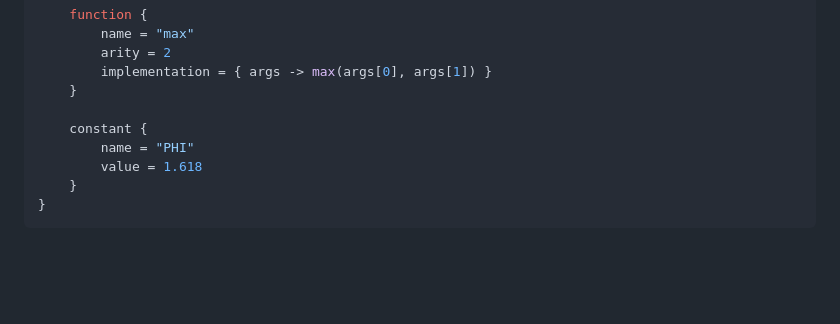
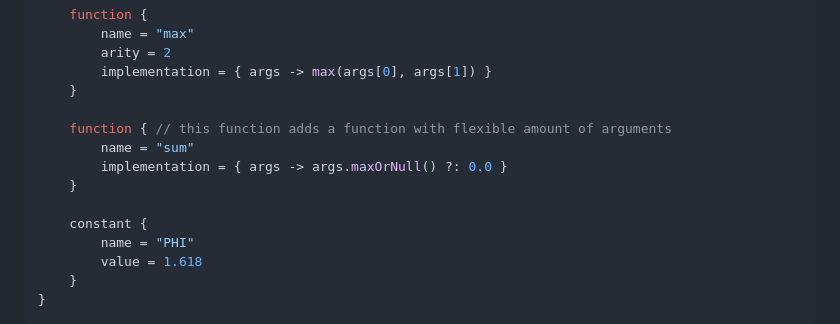
Before and after one commit to notKamui/Keval, a Markdown page: README.md, the part around the change. Drawn GitHub-style; blank space fills up the shorter version.

```diff
--- a/README.md
+++ b/README.md
@@ -177,6 +177,11 @@ Keval.create { // builder instance
         implementation = { args -> max(args[0], args[1]) }
     }
 
+    function { // this function adds a function with flexible amount of arguments
+        name = "sum"
+        implementation = { args -> args.maxOrNull() ?: 0.0 }
+    }
+
     constant {
         name = "PHI"
         value = 1.618
```
